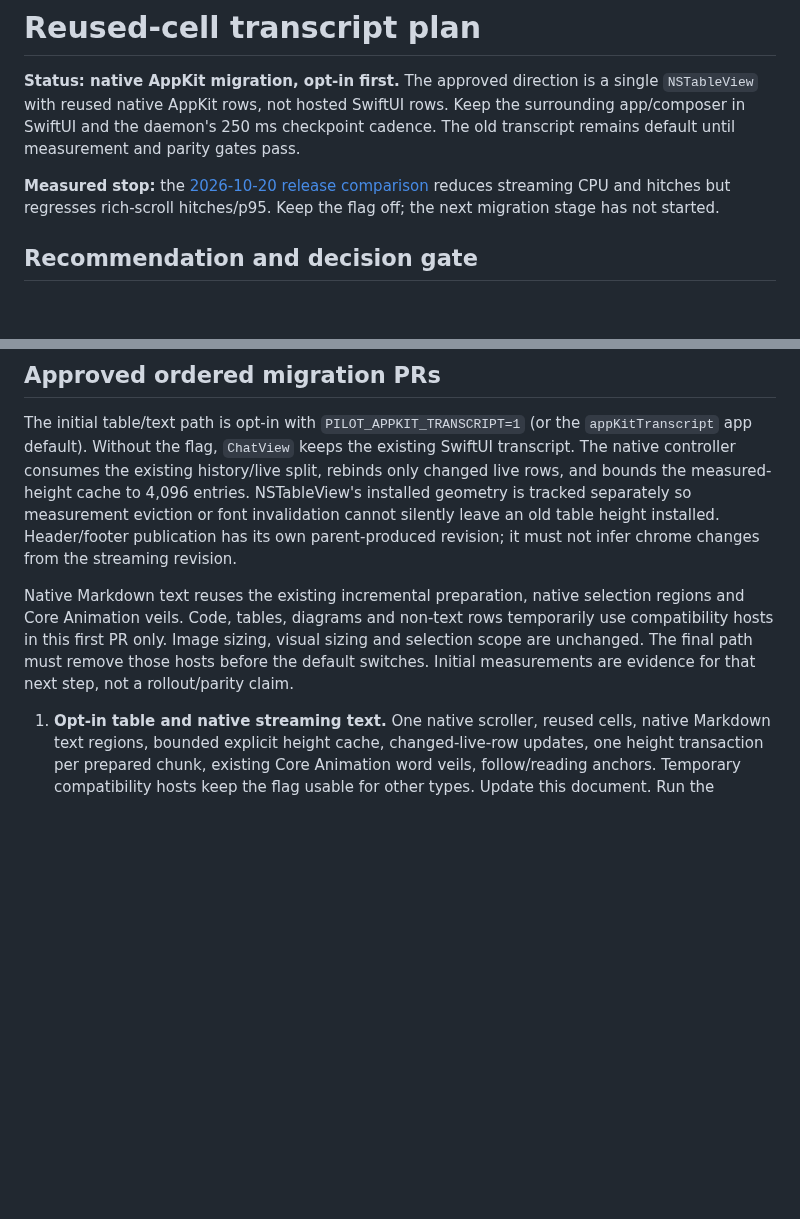
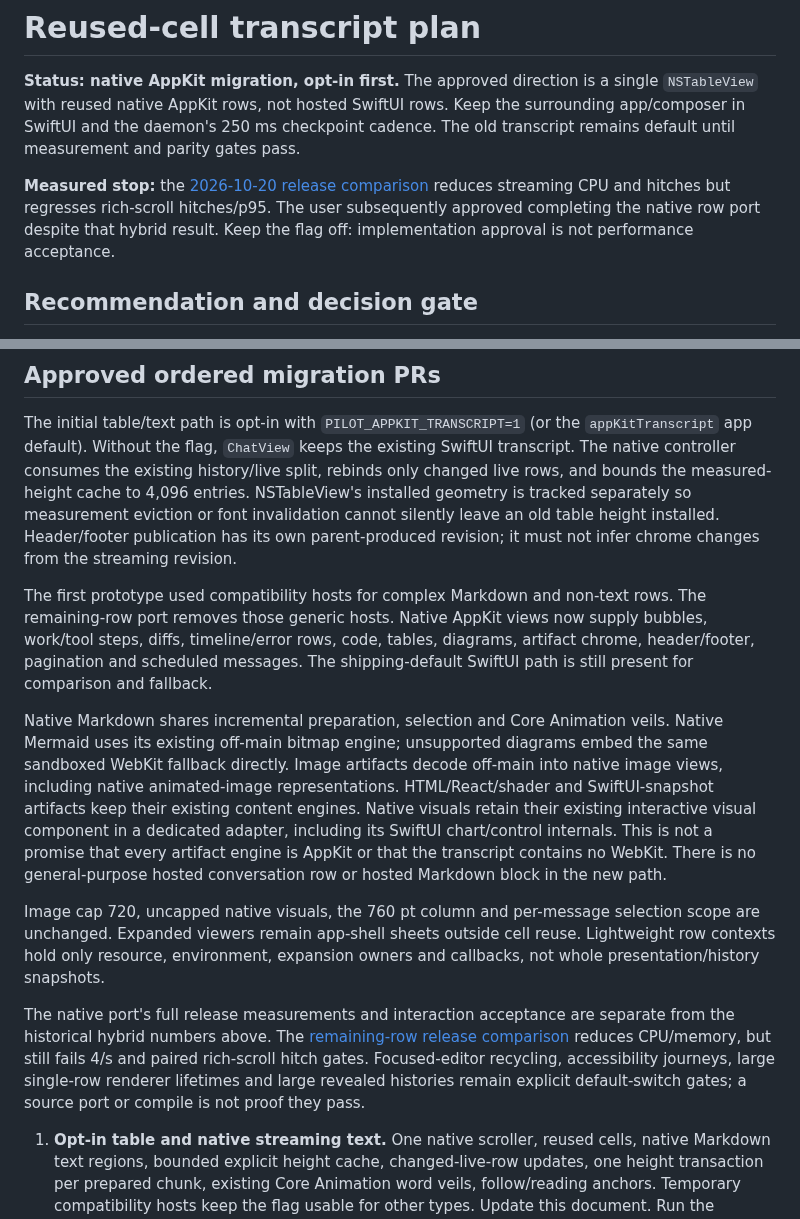
Before and after one commit to babariviere/pilot, a Markdown page: docs/reused-cell-transcript.md, 2 parts joined by grey strips. GitHub-like rendering; blank space fills up the shorter version.

Commit message:
docs(chat): record native row release comparison

```diff
--- a/docs/reused-cell-transcript.md
+++ b/docs/reused-cell-transcript.md
@@ -5,7 +5,8 @@ native AppKit rows, not hosted SwiftUI rows. Keep the surrounding app/composer i
 250 ms checkpoint cadence. The old transcript remains default until measurement and parity gates pass.
 
 **Measured stop:** the [2026-10-20 release comparison](native-transcript-measurement.md) reduces streaming CPU
-and hitches but regresses rich-scroll hitches/p95. Keep the flag off; the next migration stage has not started.
+and hitches but regresses rich-scroll hitches/p95. The user subsequently approved completing the native row
+port despite that hybrid result. Keep the flag off: implementation approval is not performance acceptance.
 
 ## Recommendation and decision gate
 
@@ -183,10 +184,27 @@ NSTableView's installed geometry is tracked separately so measurement eviction o
 silently leave an old table height installed. Header/footer publication has its own parent-produced revision;
 it must not infer chrome changes from the streaming revision.
 
-Native Markdown text reuses the existing incremental preparation, native selection regions and Core Animation
-veils. Code, tables, diagrams and non-text rows temporarily use compatibility hosts in this first PR only.
-Image sizing, visual sizing and selection scope are unchanged. The final path must remove those hosts before
-the default switches. Initial measurements are evidence for that next step, not a rollout/parity claim.
+The first prototype used compatibility hosts for complex Markdown and non-text rows. The remaining-row port
+removes those generic hosts. Native AppKit views now supply bubbles, work/tool steps, diffs, timeline/error rows,
+code, tables, diagrams, artifact chrome, header/footer, pagination and scheduled messages. The shipping-default
+SwiftUI path is still present for comparison and fallback.
+
+Native Markdown shares incremental preparation, selection and Core Animation veils. Native Mermaid uses its
+existing off-main bitmap engine; unsupported diagrams embed the same sandboxed WebKit fallback directly.
+Image artifacts decode off-main into native image views, including native animated-image representations.
+HTML/React/shader and SwiftUI-snapshot artifacts keep their existing content engines. Native visuals retain their
+existing interactive visual component in a dedicated adapter, including its SwiftUI chart/control internals.
+This is not a promise that every artifact engine is AppKit or that the transcript contains no WebKit.
+There is no general-purpose hosted conversation row or hosted Markdown block in the new path.
+
+Image cap 720, uncapped native visuals, the 760 pt column and per-message selection scope are unchanged.
+Expanded viewers remain app-shell sheets outside cell reuse. Lightweight row contexts hold only resource,
+environment, expansion owners and callbacks, not whole presentation/history snapshots.
+
+The native port's full release measurements and interaction acceptance are separate from the historical hybrid
+numbers above. The [remaining-row release comparison](native-transcript-native-rows.md) reduces CPU/memory,
+but still fails 4/s and paired rich-scroll hitch gates. Focused-editor recycling, accessibility journeys, large single-row renderer lifetimes and
+large revealed histories remain explicit default-switch gates; a source port or compile is not proof they pass.
 
 1. **Opt-in table and native streaming text.** One native scroller, reused cells, native Markdown text regions,
    bounded explicit height cache, changed-live-row updates, one height transaction per prepared chunk, existing
```
Also changed, not shown: docs/native-transcript-native-rows.md (added, +131 -0 lines), docs/screenshots/native-transcript-rows-after.png (added), docs/screenshots/native-transcript-rows-before.png (added), 1 other file.
